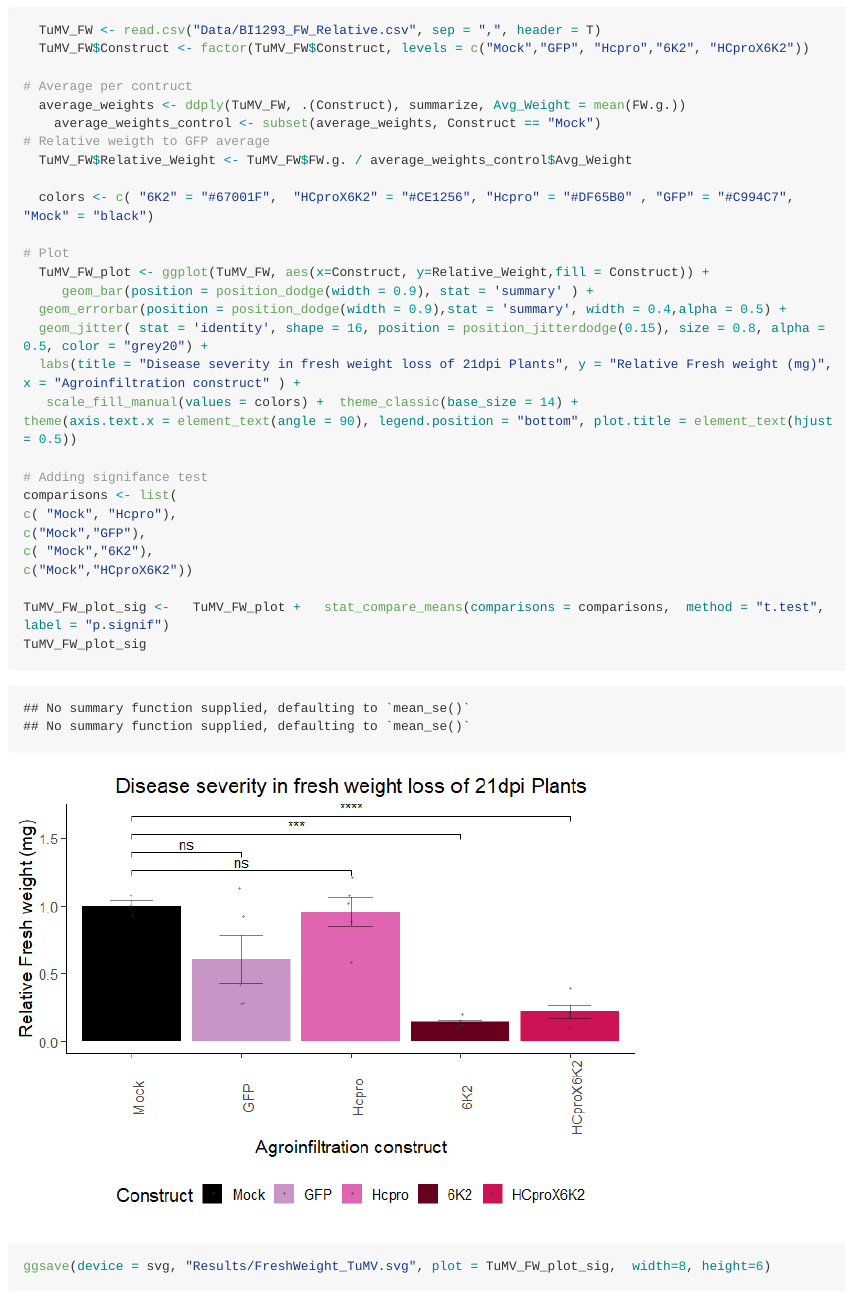
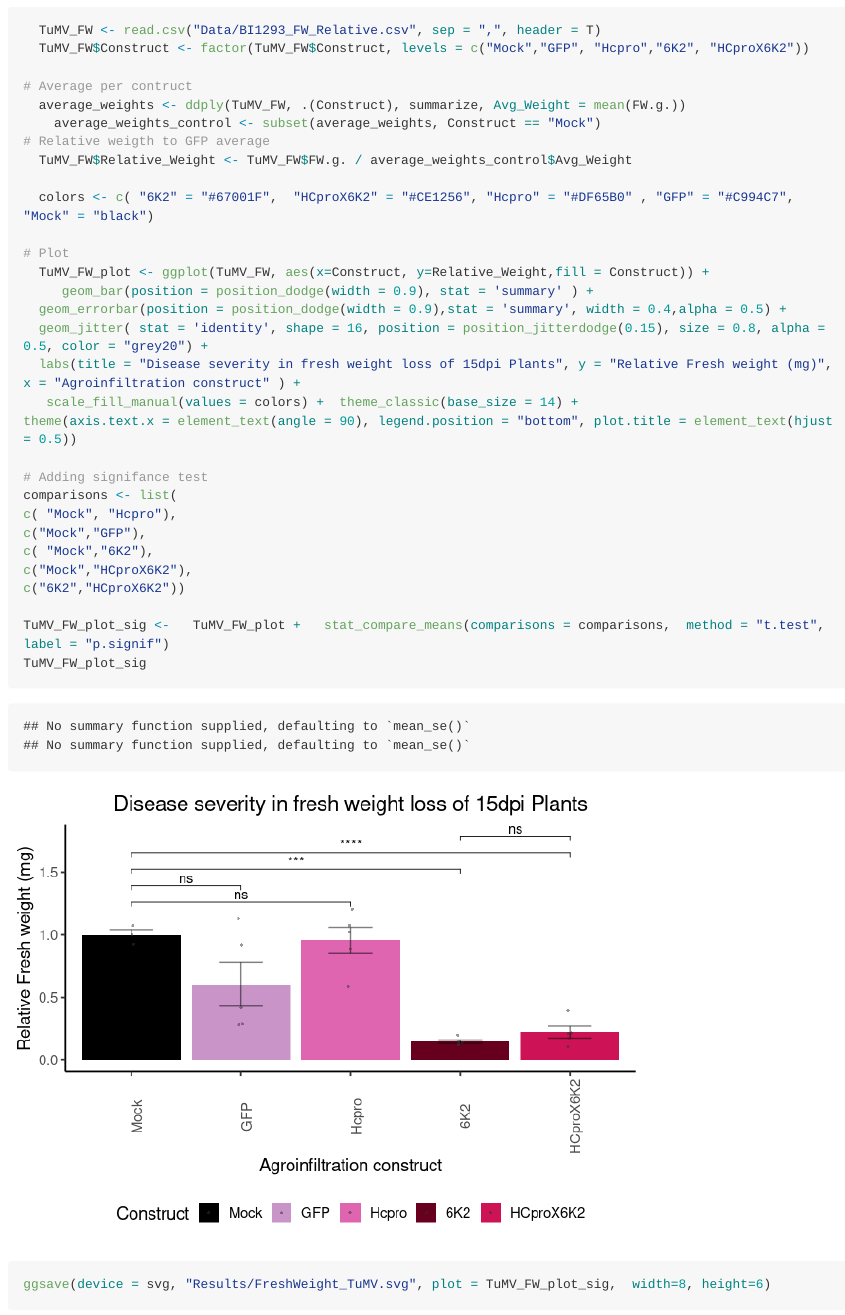
Before and after one commit to AimerGDiaz/Sociovirology_Lab, an R Markdown document (Readme.Rmd): the page in a window 1100 px wide, from 1520 px down. The pictures show the output file Readme.md that the author committed with the source, drawn offline in the style of GitHub; long lines of code are wrapped.

Commit message:
extrat t test

```diff
--- a/Readme.Rmd
+++ b/Readme.Rmd
@@ -64,7 +64,7 @@ We will then determine disease symptoms by evaluating at 15 days post-infection
      geom_bar(position = position_dodge(width = 0.9), stat = 'summary' ) +
   geom_errorbar(position = position_dodge(width = 0.9),stat = 'summary', width = 0.4,alpha = 0.5) +
   geom_jitter( stat = 'identity', shape = 16, position = position_jitterdodge(0.15), size = 0.8, alpha = 0.5, color = "grey20") +
-  labs(title = "Disease severity in fresh weight loss of 21dpi Plants", y = "Relative Fresh weight (mg)", x = "Agroinfiltration construct" ) +
+  labs(title = "Disease severity in fresh weight loss of 15dpi Plants", y = "Relative Fresh weight (mg)", x = "Agroinfiltration construct" ) +
    scale_fill_manual(values = colors) +  theme_classic(base_size = 14) +
 theme(axis.text.x = element_text(angle = 90), legend.position = "bottom", plot.title = element_text(hjust = 0.5))
 
@@ -73,7 +73,8 @@ comparisons <- list(
 c( "Mock", "Hcpro"),
 c("Mock","GFP"),
 c( "Mock","6K2"),
-c("Mock","HCproX6K2"))
+c("Mock","HCproX6K2"),
+c("6K2","HCproX6K2"))
 
 TuMV_FW_plot_sig <-   TuMV_FW_plot +   stat_compare_means(comparisons = comparisons,  method = "t.test", label = "p.signif")
 TuMV_FW_plot_sig
```
Also changed, not shown: Readme.md, Readme_files/figure-gfm/unnamed-chunk-2-1.png, Readme_files/figure-gfm/unnamed-chunk-3-1.png, Results/FreshWeight_TuMV.svg.
